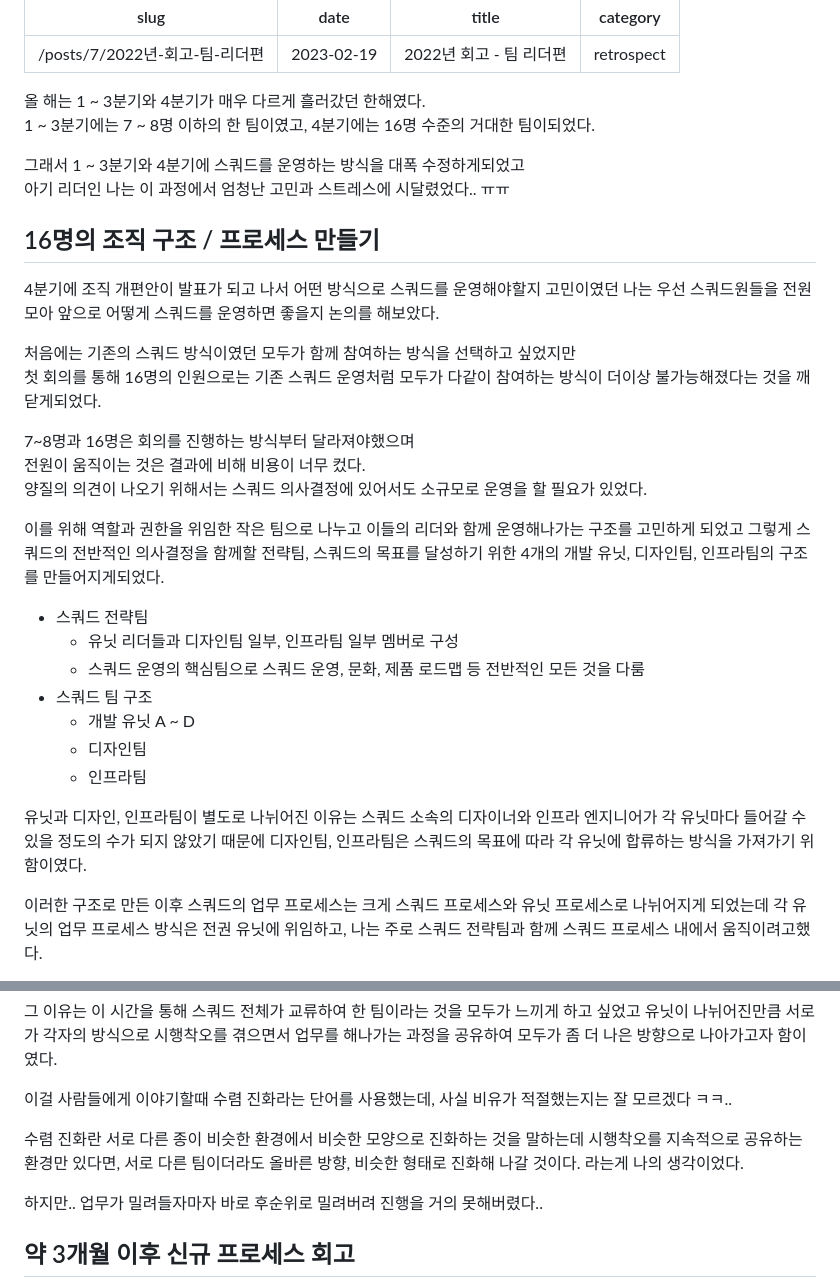
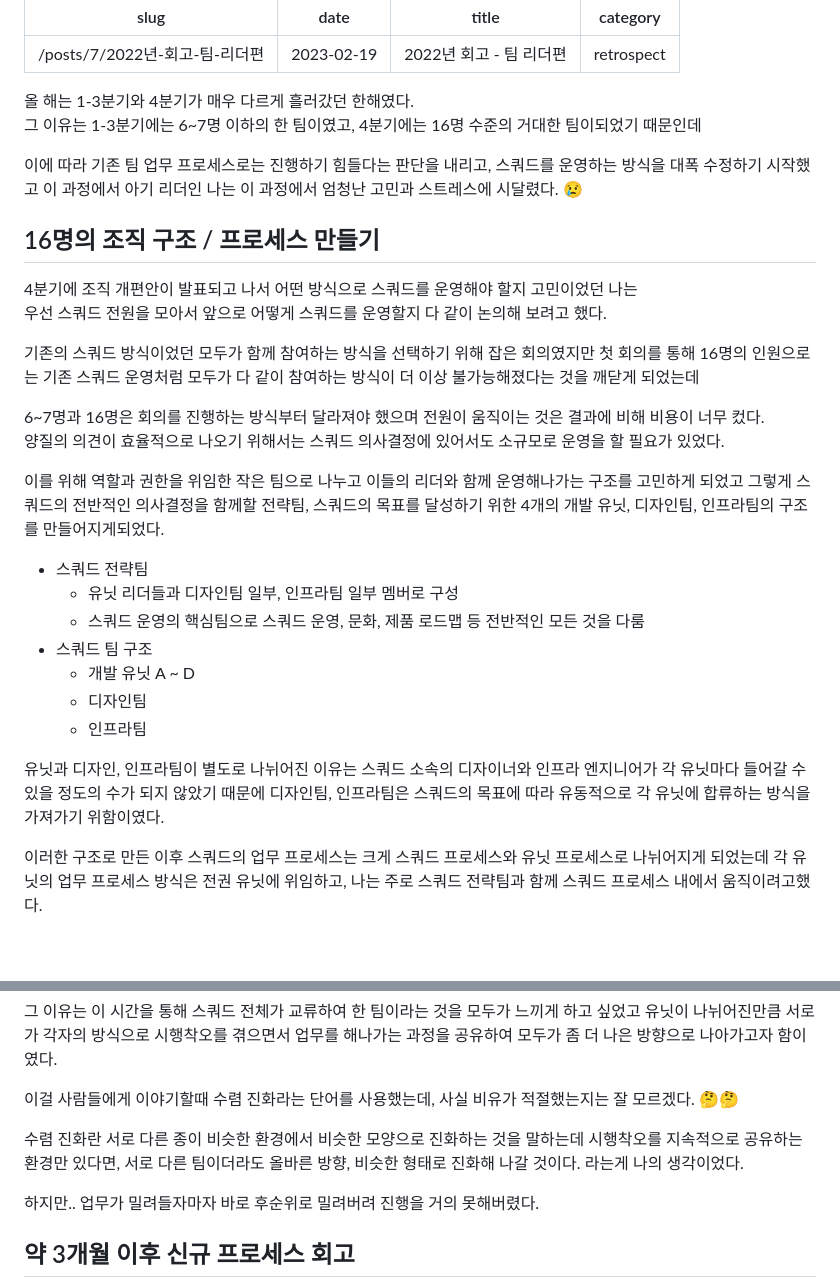
Before and after one commit to hmu332233/blog, a Markdown page: contents/posts/7.2022-retrospect.md, 2 parts joined by grey strips. Drawn GitHub-style; blank space fills up the shorter version.

Commit message:
feat: 22년 회고 내용 일부 수정

```diff
--- a/contents/posts/7.2021-retrospect.md
+++ b/contents/posts/7.2022-retrospect.md
@@ -5,23 +5,21 @@ title: '2022년 회고 - 팀 리더편'
 category: 'retrospect'
 ---
 
-올 해는 1 ~ 3분기와 4분기가 매우 다르게 흘러갔던 한해였다.
-1 ~ 3분기에는 7 ~ 8명 이하의 한 팀이였고, 4분기에는 16명 수준의 거대한 팀이되었다.
+올 해는 1-3분기와 4분기가 매우 다르게 흘러갔던 한해였다.
+그 이유는 1-3분기에는 6~7명 이하의 한 팀이였고, 4분기에는 16명 수준의 거대한 팀이되었기 때문인데
 
-그래서 1 ~ 3분기와 4분기에 스쿼드를 운영하는 방식을 대폭 수정하게되었고
-아기 리더인 나는 이 과정에서 엄청난 고민과 스트레스에 시달렸었다.. ㅠㅠ
+이에 따라 기존 팀 업무 프로세스로는 진행하기 힘들다는 판단을 내리고, 스쿼드를 운영하는 방식을 대폭 수정하기 시작했고
+이 과정에서 아기 리더인 나는 이 과정에서 엄청난 고민과 스트레스에 시달렸다. 😢
 
 ## 16명의 조직 구조 / 프로세스 만들기
 
-4분기에 조직 개편안이 발표가 되고 나서 어떤 방식으로 스쿼드를 운영해야할지 고민이였던 나는
-우선 스쿼드원들을 전원 모아 앞으로 어떻게 스쿼드를 운영하면 좋을지 논의를 해보았다.
+4분기에 조직 개편안이 발표되고 나서 어떤 방식으로 스쿼드를 운영해야 할지 고민이었던 나는
+우선 스쿼드 전원을 모아서 앞으로 어떻게 스쿼드를 운영할지 다 같이 논의해 보려고 했다.
 
-처음에는 기존의 스쿼드 방식이였던 모두가 함께 참여하는 방식을 선택하고 싶었지만
-첫 회의를 통해 16명의 인원으로는 기존 스쿼드 운영처럼 모두가 다같이 참여하는 방식이 더이상 불가능해졌다는 것을 깨닫게되었다.
+기존의 스쿼드 방식이었던 모두가 함께 참여하는 방식을 선택하기 위해 잡은 회의였지만 첫 회의를 통해 16명의 인원으로는 기존 스쿼드 운영처럼 모두가 다 같이 참여하는 방식이 더 이상 불가능해졌다는 것을 깨닫게 되었는데
 
-7~8명과 16명은 회의를 진행하는 방식부터 달라져야했으며
-전원이 움직이는 것은 결과에 비해 비용이 너무 컸다.
-양질의 의견이 나오기 위해서는 스쿼드 의사결정에 있어서도 소규모로 운영을 할 필요가 있었다.
+6~7명과 16명은 회의를 진행하는 방식부터 달라져야 했으며 전원이 움직이는 것은 결과에 비해 비용이 너무 컸다.
+양질의 의견이 효율적으로 나오기 위해서는 스쿼드 의사결정에 있어서도 소규모로 운영을 할 필요가 있었다.
 
 이를 위해 역할과 권한을 위임한 작은 팀으로 나누고 이들의 리더와 함께 운영해나가는 구조를 고민하게 되었고 그렇게 스쿼드의 전반적인 의사결정을 함께할 전략팀, 스쿼드의 목표를 달성하기 위한 4개의 개발 유닛, 디자인팀, 인프라팀의 구조를 만들어지게되었다.
 
@@ -33,7 +31,7 @@ category: 'retrospect'
   - 디자인팀
   - 인프라팀
 
-유닛과 디자인, 인프라팀이 별도로 나뉘어진 이유는 스쿼드 소속의 디자이너와 인프라 엔지니어가 각 유닛마다 들어갈 수 있을 정도의 수가 되지 않았기 때문에 디자인팀, 인프라팀은 스쿼드의 목표에 따라 각 유닛에 합류하는 방식을 가져가기 위함이였다.
+유닛과 디자인, 인프라팀이 별도로 나뉘어진 이유는 스쿼드 소속의 디자이너와 인프라 엔지니어가 각 유닛마다 들어갈 수 있을 정도의 수가 되지 않았기 때문에 디자인팀, 인프라팀은 스쿼드의 목표에 따라 유동적으로 각 유닛에 합류하는 방식을 가져가기 위함이였다.
 
 이러한 구조로 만든 이후 스쿼드의 업무 프로세스는 크게 스쿼드 프로세스와 유닛 프로세스로 나뉘어지게 되었는데 각 유닛의 업무 프로세스 방식은 전권 유닛에 위임하고, 나는 주로 스쿼드 전략팀과 함께 스쿼드 프로세스 내에서 움직이려고했다.
 
@@ -58,12 +56,12 @@ category: 'retrospect'
 그 이유는 이 시간을 통해 스쿼드 전체가 교류하여 한 팀이라는 것을 모두가 느끼게 하고 싶었고
 유닛이 나뉘어진만큼 서로가 각자의 방식으로 시행착오를 겪으면서 업무를 해나가는 과정을 공유하여 모두가 좀 더 나은 방향으로 나아가고자 함이였다.
 
-이걸 사람들에게 이야기할때 수렴 진화라는 단어를 사용했는데, 사실 비유가 적절했는지는 잘 모르겠다 ㅋㅋ..
+이걸 사람들에게 이야기할때 수렴 진화라는 단어를 사용했는데, 사실 비유가 적절했는지는 잘 모르겠다. 🤔🤔
 
 수렴 진화란 서로 다른 종이 비슷한 환경에서 비슷한 모양으로 진화하는 것을 말하는데
 시행착오를 지속적으로 공유하는 환경만 있다면, 서로 다른 팀이더라도 올바른 방향, 비슷한 형태로 진화해 나갈 것이다. 라는게 나의 생각이었다.
 
-하지만.. 업무가 밀려들자마자 바로 후순위로 밀려버려 진행을 거의 못해버렸다..
+하지만.. 업무가 밀려들자마자 바로 후순위로 밀려버려 진행을 거의 못해버렸다.
 
 ## 약 3개월 이후 신규 프로세스 회고
 
```
